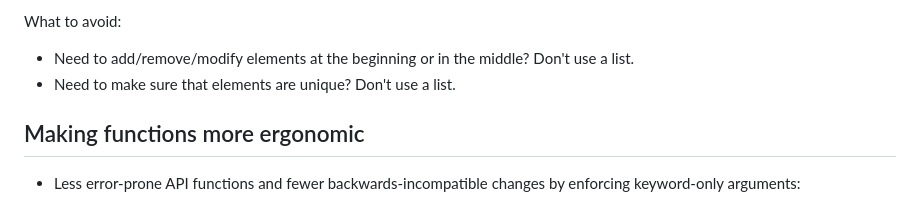
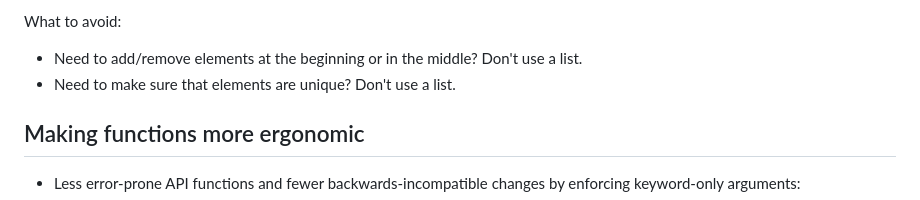
Before and after one commit to coderefinery/python-progression, a Markdown page: content/good-practices.md, the part around the change. Rendered like a GitHub page.

Commit message:
fix error about modifying elements in lists

```diff
--- a/content/good-practices.md
+++ b/content/good-practices.md
@@ -482,7 +482,7 @@ How to choose the right collection type:
 - Search in sorted collections: {py:mod}`bisect` library
 
 What to avoid:
-- Need to add/remove/modify elements at the beginning or in the middle? Don't use a list.
+- Need to add/remove elements at the beginning or in the middle? Don't use a list.
 - Need to make sure that elements are unique? Don't use a list.
 
 
```
